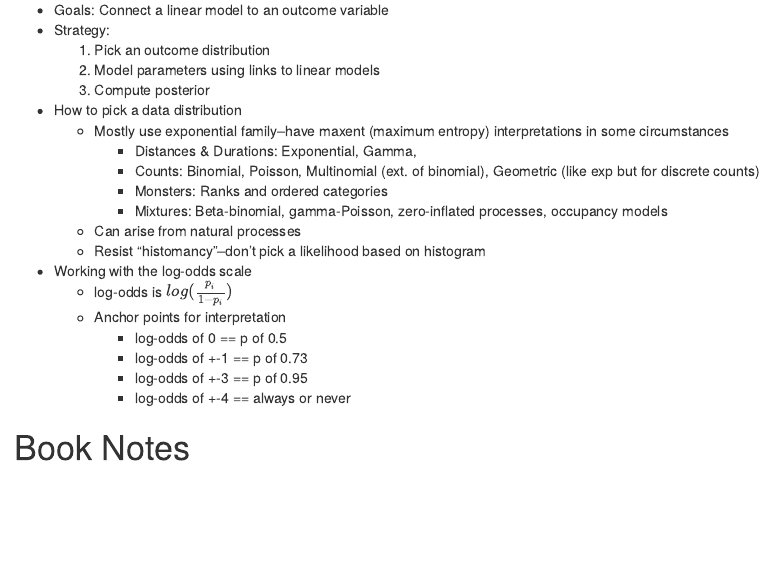
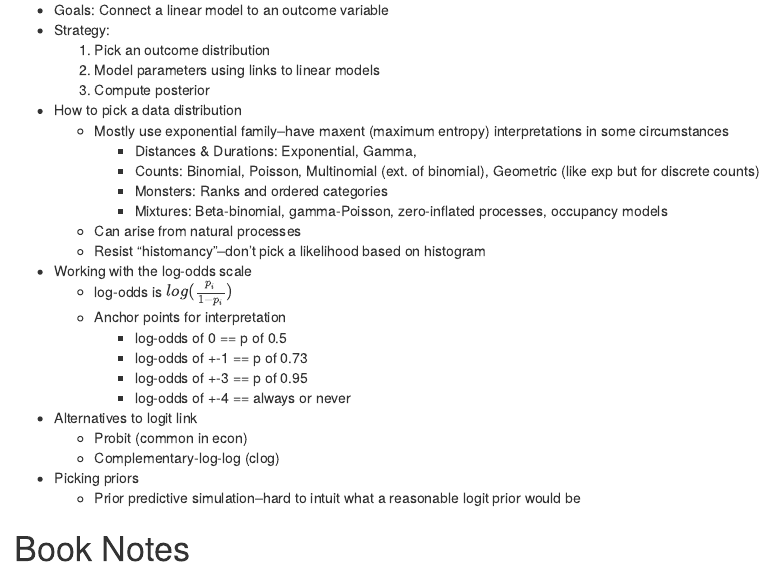
Before and after one commit to csducate/statistical_rethinking, an R Markdown document (Notes/Ch10_Notes.Rmd): the page in a window 1100 px wide, from 670 px down. The pictures show the output file Notes/Ch10_Notes.html that the author committed with the source, opened offline.

Commit message:
Lecture 11 complete

```diff
--- a/Notes/Ch10_Notes.Rmd
+++ b/Notes/Ch10_Notes.Rmd
@@ -42,6 +42,11 @@ output:
     + log-odds of +-1 == p of 0.73
     + log-odds of +-3 == p of 0.95
     + log-odds of +-4 == always or never
+* Alternatives to logit link
+  - Probit (common in econ)
+  - Complementary-log-log (clog)
+* Picking priors
+  - Prior predictive simulation--hard to intuit what a reasonable logit prior would be
 
 
 
```
Also changed, not shown: Notes/Ch10_Notes.html, Notes/Ch10_Notes.md.
